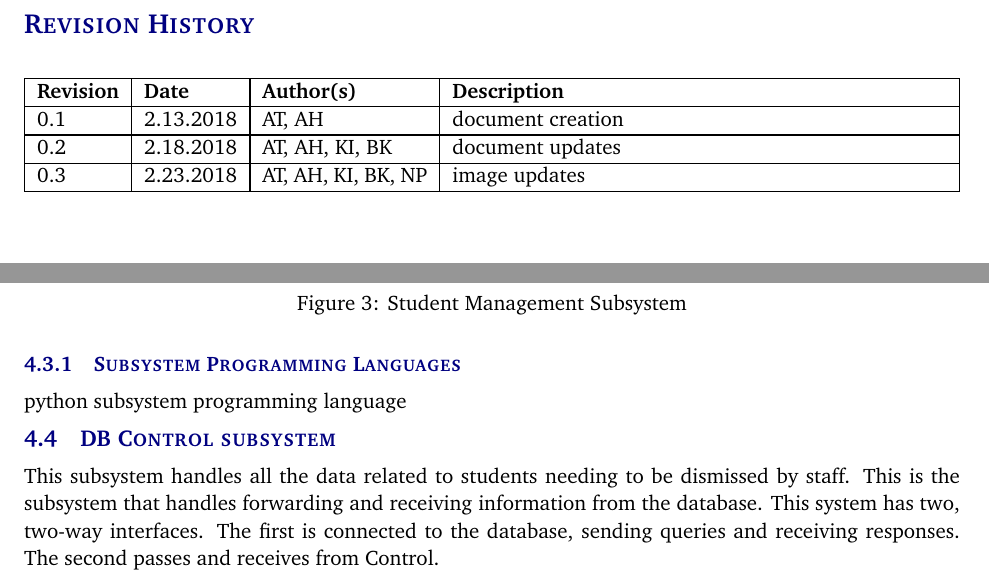
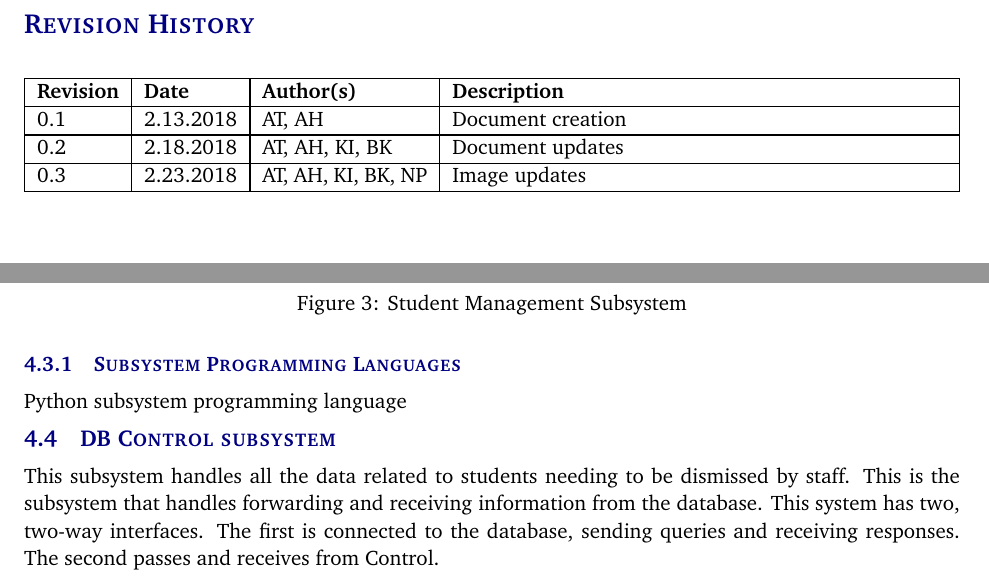
Before and after one commit to kash-if47/Senior-Design, a LaTeX document (Documentation/detailed design specification latex/detailed_design_specification.tex, which reads Documentation/detailed design specification latex/tex/y_layer_subsystems.tex): two parts of pages 2 and 8 of 11, joined at a grey line, cut so that both start at the same text. Compiled offline with pdfLaTeX.

Commit message:
minor changes for capitalization, grammar, etc

```diff
--- a/Documentation/detailed design specification latex/detailed_design_specification.tex
+++ b/Documentation/detailed design specification latex/detailed_design_specification.tex
@@ -85,9 +85,9 @@
 
 %%% Revision History
 \begin{versionhistory}
-  	\vhEntry{0.1}{2.13.2018}{AT|AH}{document creation}
-	\vhEntry{0.2}{2.18.2018}{AT|AH|KI|BK}{document updates}
-	\vhEntry{0.3}{2.23.2018}{AT|AH|KI|BK|NP}{image updates}
+  	\vhEntry{0.1}{2.13.2018}{AT|AH}{Document creation}
+	\vhEntry{0.2}{2.18.2018}{AT|AH|KI|BK}{Document updates}
+	\vhEntry{0.3}{2.23.2018}{AT|AH|KI|BK|NP}{Image updates}
 \end{versionhistory}
 \newpage
 
--- a/Documentation/detailed design specification latex/tex/y_layer_subsystems.tex
+++ b/Documentation/detailed design specification latex/tex/y_layer_subsystems.tex
@@ -20,7 +20,7 @@ keyboard and mouse input and relaying to the screen. The second passes and recei
 
 
 \subsubsection{Subsystem Programming Languages}
-python subsystem programming language
+Python subsystem programming language
 
 \subsection{DB Control subsystem}
 This subsystem handles all the data related to students needing to be dismissed by staff. This is the
```
Also changed, not shown: Documentation/detailed design specification latex/detailed_design_specification.pdf.
